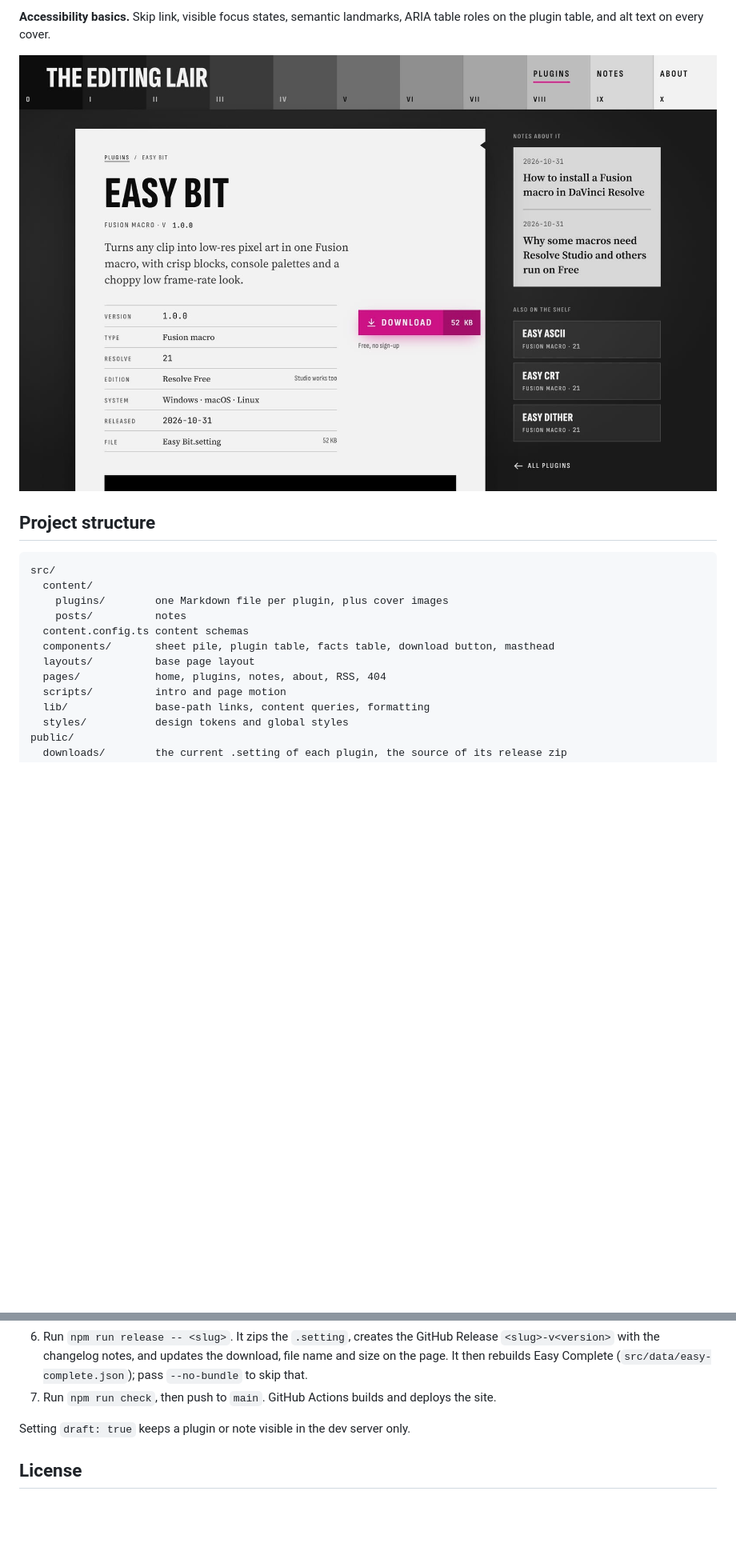
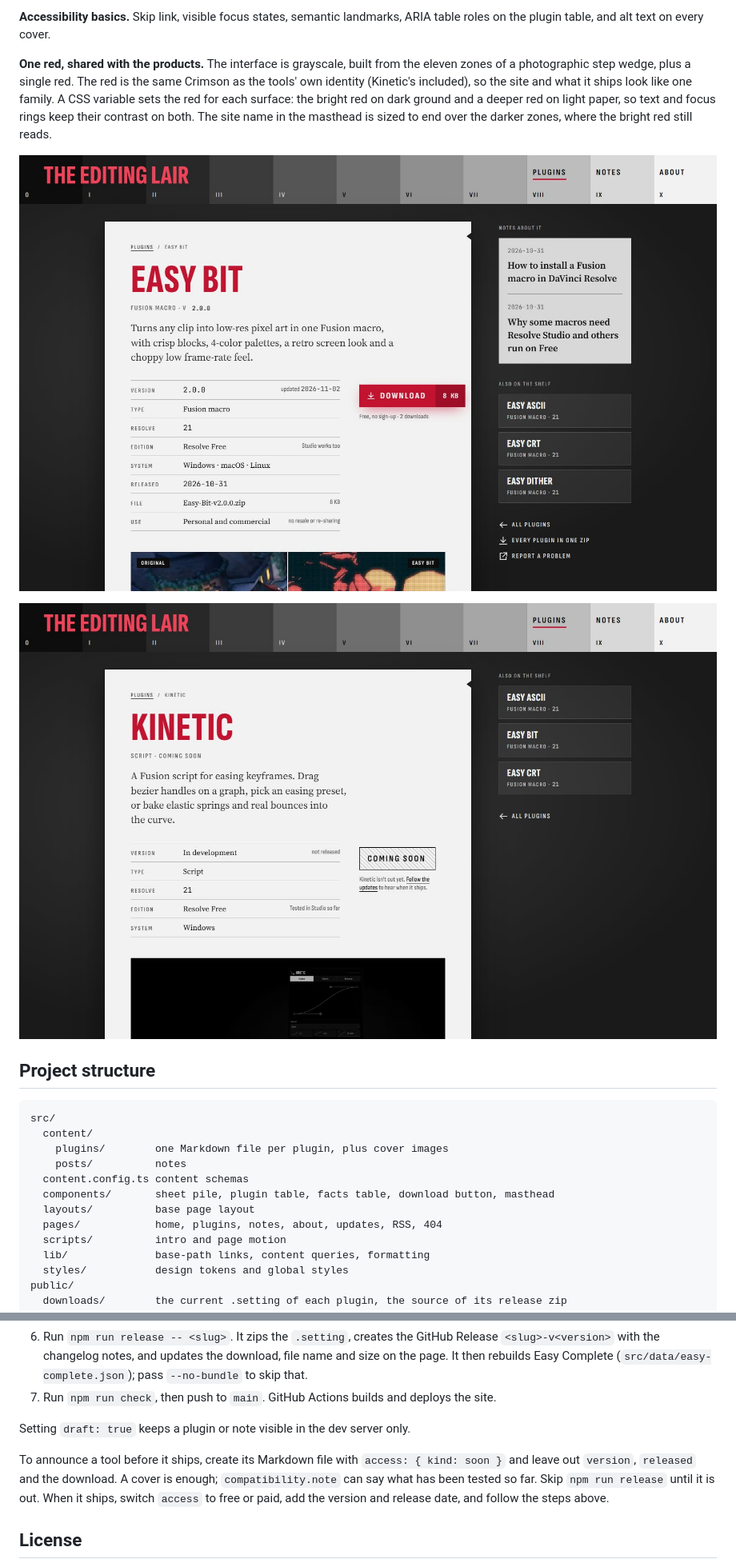
Before and after one commit to MatheusFrazatto/TheEditingLair, a Markdown page: README.md, 2 parts joined by grey strips. Shown at 80% size. Drawn GitHub-style; pictures changed too: .github/readme/kinetic-soon.jpg (added), .github/readme/plugin-page.jpg; blank space fills up the shorter version.

```diff
--- a/README.md
+++ b/README.md
@@ -78,7 +84,11 @@ There is no UI framework and no client-side router. Pages are plain HTML and CSS
 
 **Accessibility basics.** Skip link, visible focus states, semantic landmarks, ARIA table roles on the plugin table, and alt text on every cover.
 
-![A plugin page: title, summary, a facts table with version, Resolve version, edition, systems and file, and a magenta download button](.github/readme/plugin-page.jpg)
+**One red, shared with the products.** The interface is grayscale, built from the eleven zones of a photographic step wedge, plus a single red. The red is the same Crimson as the tools' own identity (Kinetic's included), so the site and what it ships look like one family. A CSS variable sets the red for each surface: the bright red on dark ground and a deeper red on light paper, so text and focus rings keep their contrast on both. The site name in the masthead is sized to end over the darker zones, where the bright red still reads.
+
+![A plugin page: the red title, summary, a facts table with version, Resolve version, edition, systems, file and license, and a red download button with a download count](.github/readme/plugin-page.jpg)
+
+![A coming-soon page: Kinetic's title, a facts table that reads "In development, not released", a hatched Coming soon stamp in place of the download, and the script's window as the cover](.github/readme/kinetic-soon.jpg)
 
 ## Project structure
 
@@ -90,7 +100,7 @@ src/
   content.config.ts content schemas
   components/       sheet pile, plugin table, facts table, download button, masthead
   layouts/          base page layout
-  pages/            home, plugins, notes, about, RSS, 404
+  pages/            home, plugins, notes, about, updates, RSS, 404
   scripts/          intro and page motion
   lib/              base-path links, content queries, formatting
   styles/           design tokens and global styles
@@ -132,6 +142,8 @@ SITE_URL=https://matheusfrazatto.github.io BASE_PATH=/TheEditingLair npm run bui
 
 Setting `draft: true` keeps a plugin or note visible in the dev server only.
 
+To announce a tool before it ships, create its Markdown file with `access: { kind: soon }` and leave out `version`, `released` and the download. A cover is enough; `compatibility.note` can say what has been tested so far. Skip `npm run release` until it is out. When it ships, switch `access` to free or paid, add the version and release date, and follow the steps above.
+
 ## License
 
 The website's source code is [MIT licensed](LICENSE). The plugins, images, preview videos and written content are not: the plugins are free to use in any project, commercial included, but may not be resold or redistributed.
```
Also changed, not shown: other parts of README.md (+8 -2 lines), .github/readme/home.jpg.
